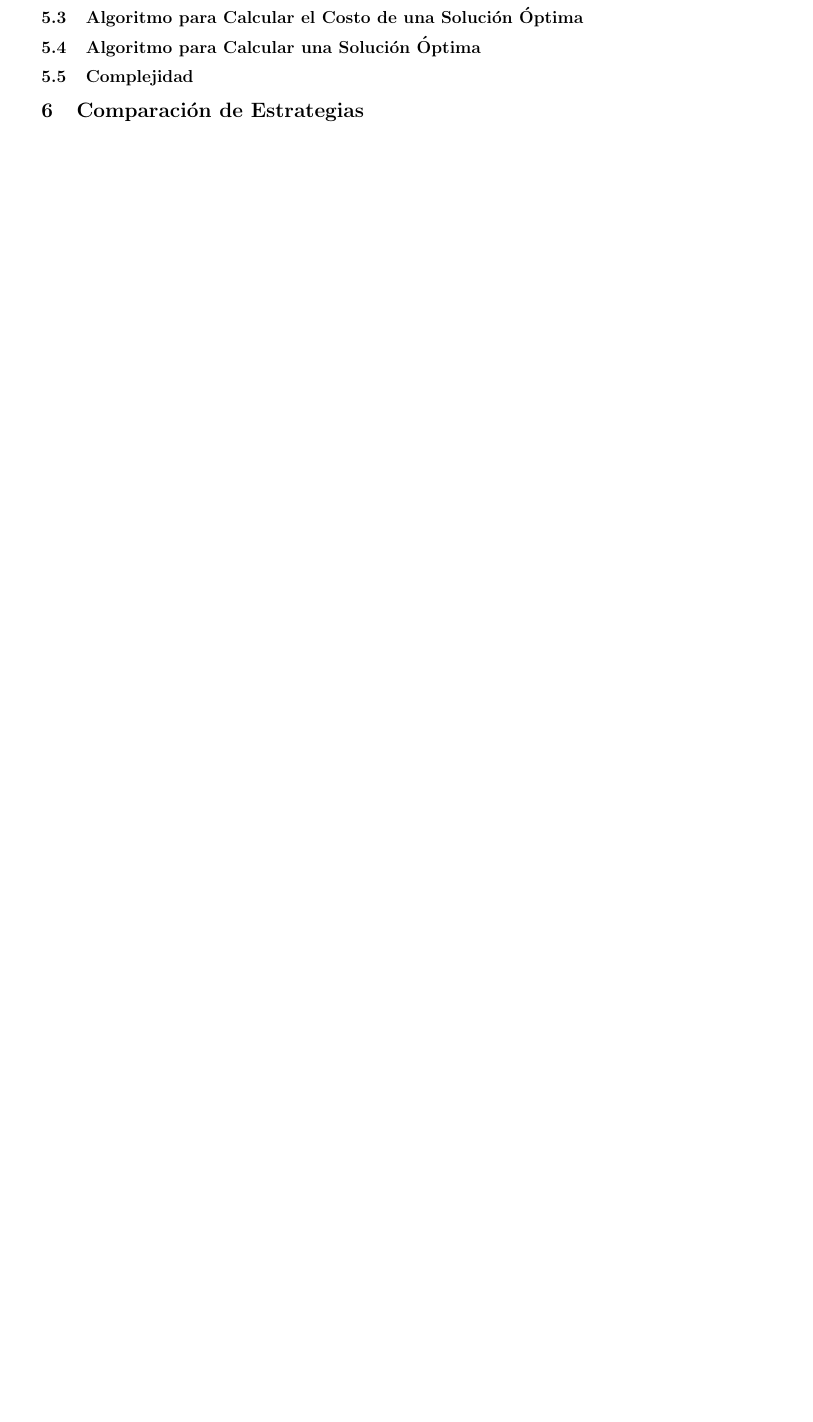
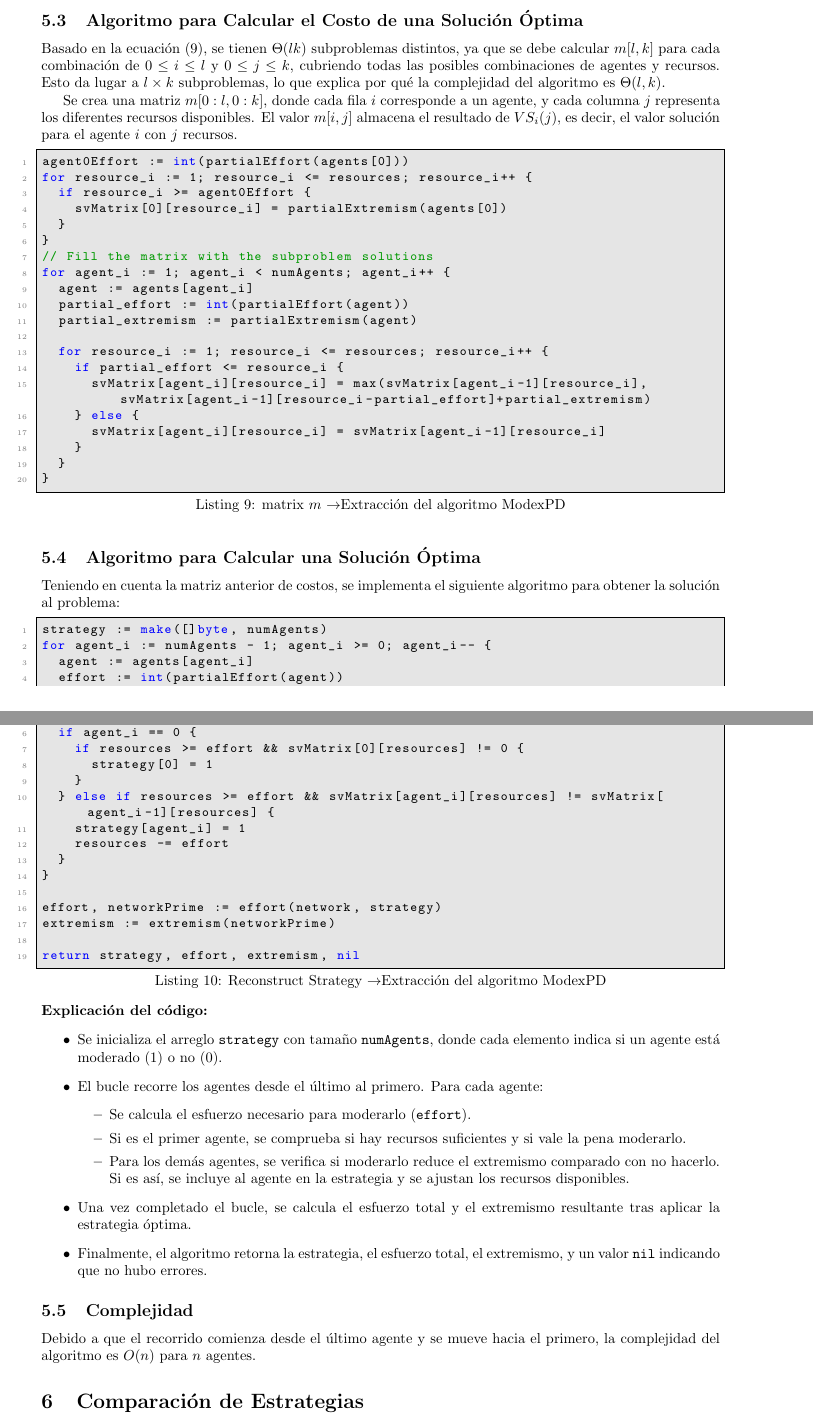
Before and after one commit to GoLangersUV/ada2, a LaTeX document (programacionDinamicaVoraz/latex/Informe-grupo01-ADA2.tex): part of page 10 of 12 before the commit and two parts of pages 11 and 12 of 14 after it, the two joined at a grey line, cut so that both start at the same text, the shorter picture padded with empty space. Compiled offline with pdfLaTeX.

Commit message:
Almost finished dinamic latex text, dealing with complexity

```diff
--- a/programacionDinamicaVoraz/latex/Informe-grupo01-ADA2.tex
+++ b/programacionDinamicaVoraz/latex/Informe-grupo01-ADA2.tex
@@ -473,10 +504,76 @@ Dado que el algoritmo recorre todas las estrategias en $\mathcal{E}$ sin excepci
 \subsection{Algoritmo para Calcular el Costo de una Solución Óptima}
 \label{subsec:algoritmo_costo_solucion_optima}
+Basado en la ecuación \eqref{eq:valor_solucion}, se tienen \(\Theta(lk)\) subproblemas distintos, ya que se debe calcular \(m[l, k]\) para cada combinación de \(0 \leq i \leq l\) y \(0 \leq j \leq k\), cubriendo todas las posibles combinaciones de agentes y recursos. Esto da lugar a \(l \times k\) subproblemas, lo que explica por qué la complejidad del algoritmo es \(\Theta(l, k)\).
+
+Se crea una matriz \(m[0:l, 0:k]\), donde cada fila \(i\) corresponde a un agente, y cada columna \(j\) representa los diferentes recursos disponibles. El valor \(m[i,j]\) almacena el resultado de \(VS_i(j)\), es decir, el valor solución para el agente \(i\) con \(j\) recursos.
+
+\begin{lstlisting}[caption={matrix $m$ $\rightarrow$Extracción del algoritmo ModexPD}, label={lst:modexpd_extraccion}]
+agent0Effort := int(partialEffort(agents[0]))
+for resource_i := 1; resource_i <= resources; resource_i++ {
+  if resource_i >= agent0Effort {
+    svMatrix[0][resource_i] = partialExtremism(agents[0])
+  }
+}
+// Fill the matrix with the subproblem solutions
+for agent_i := 1; agent_i < numAgents; agent_i++ {
+  agent := agents[agent_i]
+  partial_effort := int(partialEffort(agent))
+  partial_extremism := partialExtremism(agent)
+
+  for resource_i := 1; resource_i <= resources; resource_i++ {
+    if partial_effort <= resource_i {
+      svMatrix[agent_i][resource_i] = max(svMatrix[agent_i-1][resource_i], svMatrix[agent_i-1][resource_i-partial_effort]+partial_extremism)
+    } else {
+      svMatrix[agent_i][resource_i] = svMatrix[agent_i-1][resource_i]
+    }
+  }
+}
+\end{lstlisting}
+
+
 \subsection{Algoritmo para Calcular una Solución Óptima}
 \label{subsec:algoritmo_solucion_optima}
+Teniendo en cuenta la matriz anterior de costos, se implementa el siguiente algoritmo para obtener la solución al problema:
+\begin{lstlisting}[caption={Reconstruct Strategy $\rightarrow$Extracción del algoritmo ModexPD}, label={lst:modexpd_extraccion2}]
+strategy := make([]byte, numAgents)
+for agent_i := numAgents - 1; agent_i >= 0; agent_i-- {
+  agent := agents[agent_i]
+  effort := int(partialEffort(agent))
+
+  if agent_i == 0 {
+    if resources >= effort && svMatrix[0][resources] != 0 {
+      strategy[0] = 1
+    }
+  } else if resources >= effort && svMatrix[agent_i][resources] != svMatrix[agent_i-1][resources] {
+    strategy[agent_i] = 1
+    resources -= effort
+  }
+}
+
+effort, networkPrime := effort(network, strategy)
+extremism := extremism(networkPrime)
+
+return strategy, effort, extremism, nil
+\end{lstlisting}
+\textbf{Explicación del código:}
+\begin{itemize}
+  \item Se inicializa el arreglo \texttt{strategy} con tamaño \texttt{numAgents}, donde cada elemento indica si un agente está moderado (1) o no (0).
+
+  \item El bucle recorre los agentes desde el último al primero. Para cada agente:
+  \begin{itemize}
+    \item Se calcula el esfuerzo necesario para moderarlo (\texttt{effort}).
+    \item Si es el primer agente, se comprueba si hay recursos suficientes y si vale la pena moderarlo.
+    \item Para los demás agentes, se verifica si moderarlo reduce el extremismo comparado con no hacerlo. Si es así, se incluye al agente en la estrategia y se ajustan los recursos disponibles.
+  \end{itemize}
+
+  \item Una vez completado el bucle, se calcula el esfuerzo total y el extremismo resultante tras aplicar la estrategia óptima.
+
+  \item Finalmente, el algoritmo retorna la estrategia, el esfuerzo total, el extremismo, y un valor \texttt{nil} indicando que no hubo errores.
+\end{itemize}
+
 \subsection{Complejidad}
+Debido a que el recorrido comienza desde el último agente y se mueve hacia el primero, la complejidad del algoritmo es $O(n)$ para $n$ agentes.
 \label{subsec:complejidad_programacion_dinamica}
-
 \section{Comparación de Estrategias}
 \label{sec:comparacion_estrategias}
 USAR TABLAS DISEÑAR CASOS DE PRUEBA DOCUMENTAR CÓMO SE DISEÑÓ
```
Also changed, not shown: programacionDinamicaVoraz/latex/Informe-grupo01-ADA2.tex (35 more changed lines).
